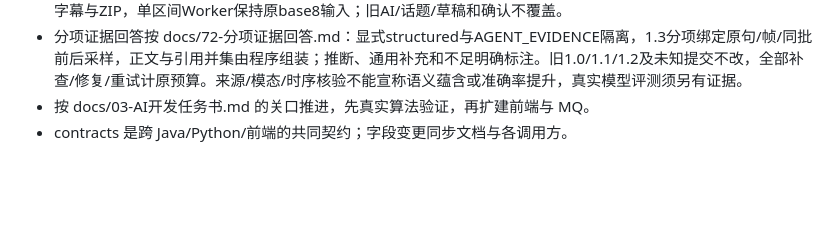
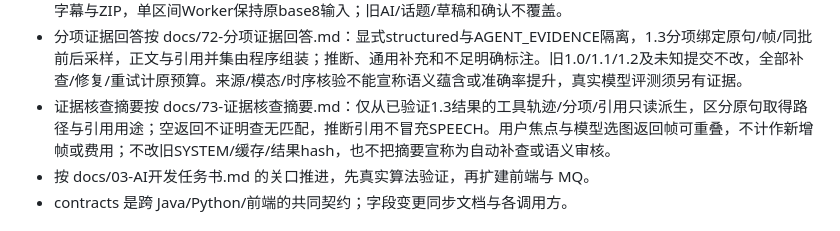
Before and after one commit to Lshiii/LiveCut-AI, a Markdown page: AGENTS.md, the part around the change. GitHub-like rendering; blank space fills up the shorter version.

```diff
--- a/AGENTS.md
+++ b/AGENTS.md
@@ -37,6 +37,7 @@
 - 全文原句搜索按 docs/70-全文原句搜索与回看.md：独立只读来源核验与有界分页，不初始化审核或用可编辑文字代替ASR；字面AND搜索和时间定位不冒充语义检索。前后文固定来源，旧读取和播放不能跨查询/来源/隐藏复活；复制保留ASR标识，不自动创建模型、剪辑或笔记。
 - 按原句人工剪辑遵循 docs/71-按原句人工剪辑.md：独立MANUAL_ASR方案和真实人工修订/确认，不伪造AI候选、模型预算或规划stage。起止之间保留全部原音画；原key/body回执不可被新head替代。人工证明贯穿导出、字幕与ZIP，单区间Worker保持原base8输入；旧AI/话题/草稿和确认不覆盖。
 - 分项证据回答按 docs/72-分项证据回答.md：显式structured与AGENT_EVIDENCE隔离，1.3分项绑定原句/帧/同批前后采样，正文与引用并集由程序组装；推断、通用补充和不足明确标注。旧1.0/1.1/1.2及未知提交不改，全部补查/修复/重试计原预算。来源/模态/时序核验不能宣称语义蕴含或准确率提升，真实模型评测须另有证据。
+- 证据核查摘要按 docs/73-证据核查摘要.md：仅从已验证1.3结果的工具轨迹/分项/引用只读派生，区分原句取得路径与引用用途；空返回不证明查无匹配，推断引用不冒充SPEECH。用户焦点与模型选图返回帧可重叠，不计作新增帧或费用；不改旧SYSTEM/缓存/结果hash，也不把摘要宣称为自动补查或语义审核。
 - 按 docs/03-AI开发任务书.md 的关口推进，先真实算法验证，再扩建前端与 MQ。
 - contracts 是跨 Java/Python/前端的共同契约；字段变更同步文档与各调用方。
 
```
Also changed, not shown: README.md (+8 -0 lines), docs/73-证据核查摘要.md (added, +74 -0 lines), docs/images/readme/32-evidence-review-real.png (added), 12 other files.
